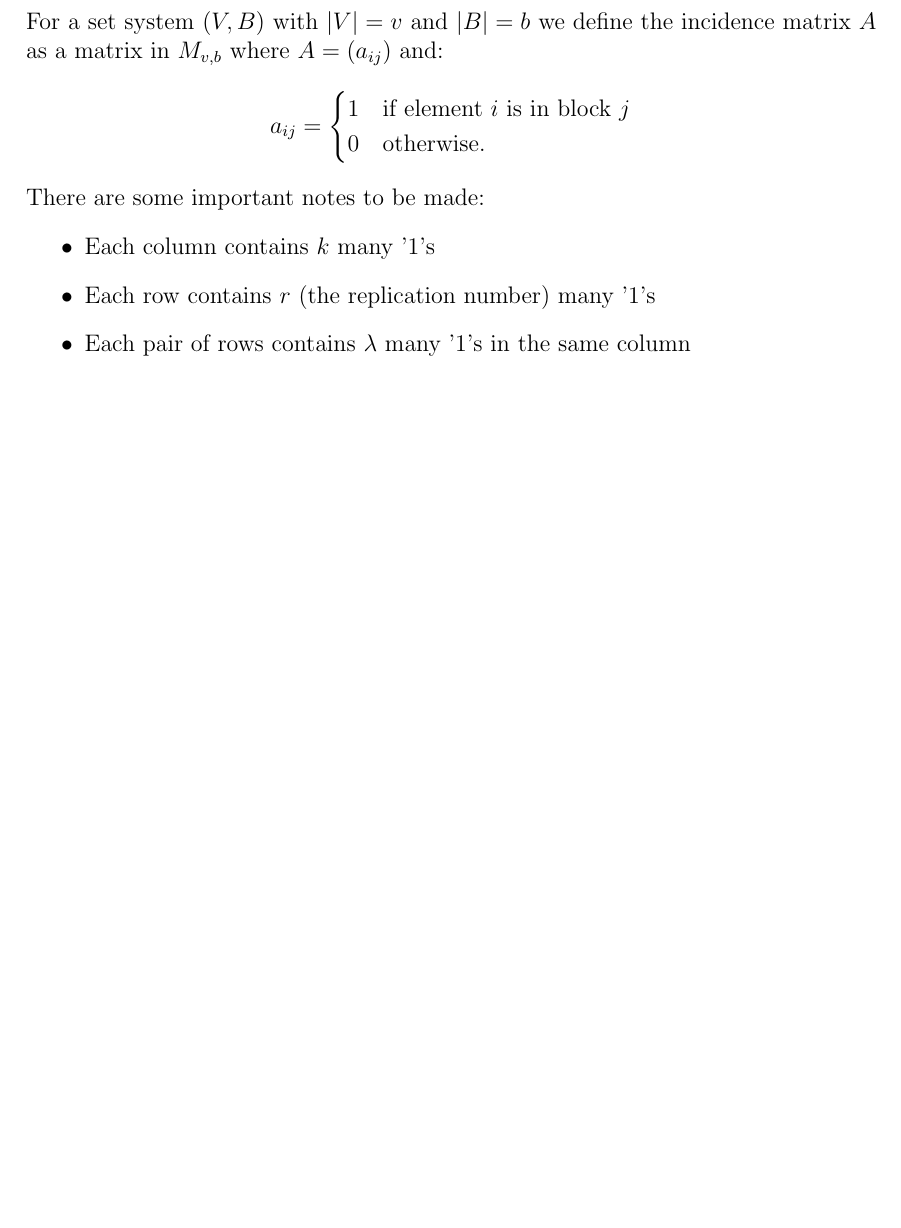
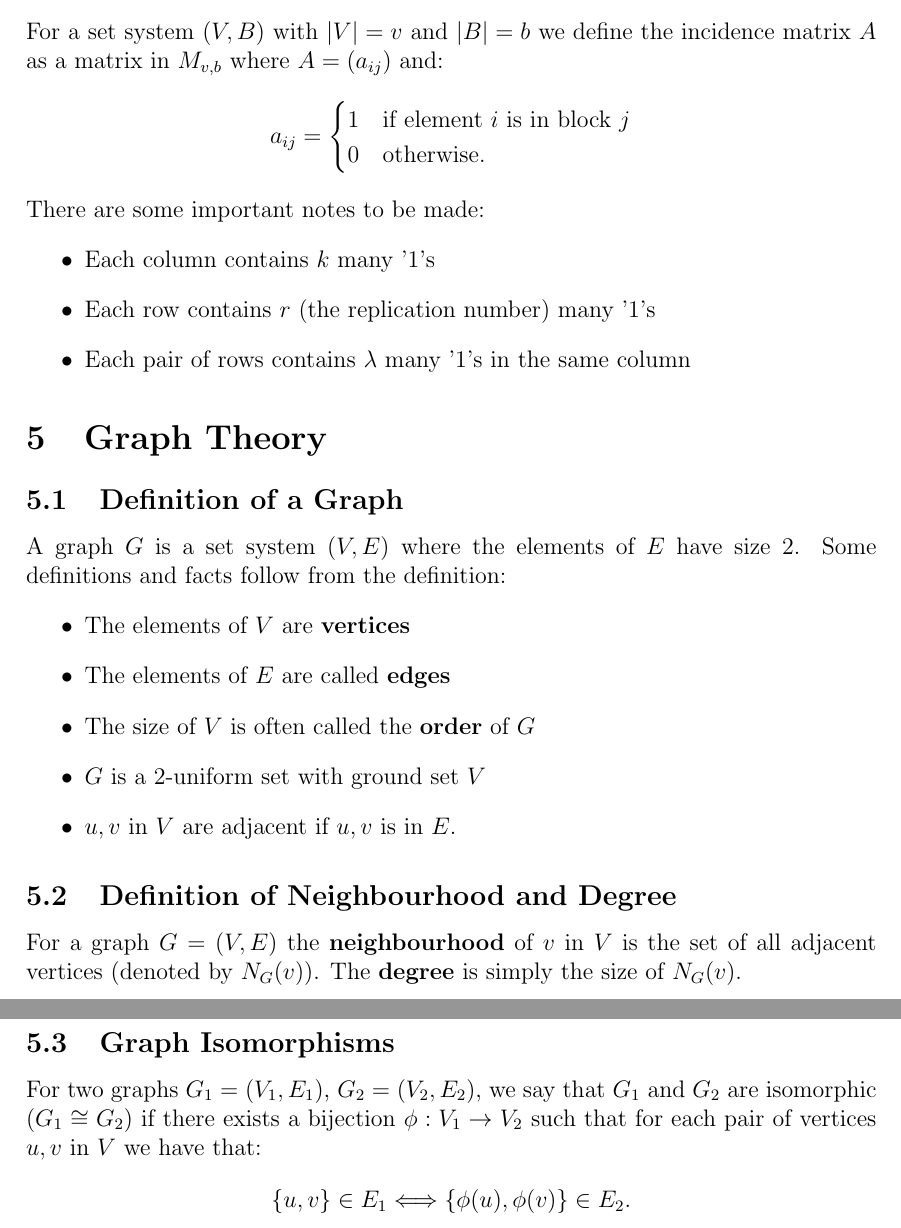
Before and after one commit to Fluxanoia/LectureNotes, a LaTeX document (Year 2/Combinatorics/Combinatorics.tex): part of page 9 of 9 before the commit and two parts of pages 9 and 10 of 10 after it, the two joined at a grey line, cut so that both start at the same text, the shorter picture padded with empty space. Compiled offline with pdfLaTeX.

Commit message:
Finished Comb. up to graph isomorphisms

```diff
--- a/Year 2/Combinatorics/Combinatorics.tex
+++ b/Year 2/Combinatorics/Combinatorics.tex
@@ -307,4 +307,33 @@ and: \begin{gather*}
   column
 \end{itemize}
 
+\section{Graph Theory}
+
+\subsection{Definition of a Graph}
+
+A graph $G$ is a set system $(V, E)$ where the elements of $E$ have
+size $2$. Some definitions and facts follow from the definition:
+\begin{itemize}
+  \item The elements of $V$ are \textbf{vertices}
+  \item The elements of $E$ are called \textbf{edges}
+  \item The size of $V$ is often called the \textbf{order} of $G$
+  \item $G$ is a $2$-uniform set with ground set $V$
+  \item $u, v$ in $V$ are adjacent if ${u, v}$ is in $E$.
+\end{itemize}
+
+\subsection{Definition of Neighbourhood and Degree}
+
+For a graph $G = (V, E)$ the \textbf{neighbourhood} of $v$ in $V$
+is the set of all adjacent vertices (denoted by $N_G(v)$).
+The \textbf{degree} is simply the size of $N_G(v)$.
+
+\subsection{Graph Isomorphisms}
+
+For two graphs $G_1 = (V_1, E_1)$, $G_2 = (V_2, E_2)$, we say that
+$G_1$ and $G_2$ are isomorphic ($G_1 \cong G_2$) if there exists a
+bijection $\phi : V_1 \to V_2$ such that for each pair of vertices
+$u, v$ in $V$ we have that: \begin{gather*}
+  \{u, v\} \in E_1 \Longleftrightarrow \{\phi(u), \phi(v)\} \in E_2.
+\end{gather*}
+
 \end{document}
```
Also changed, not shown: Year 2/Combinatorics/Combinatorics.pdf, Year 2/Combinatorics/Combinatorics.tex (2 more changed lines).
